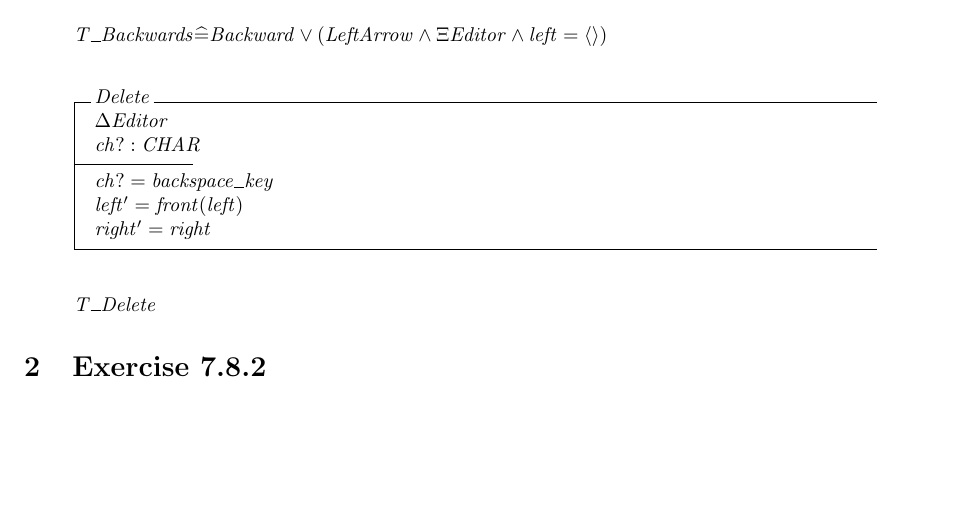
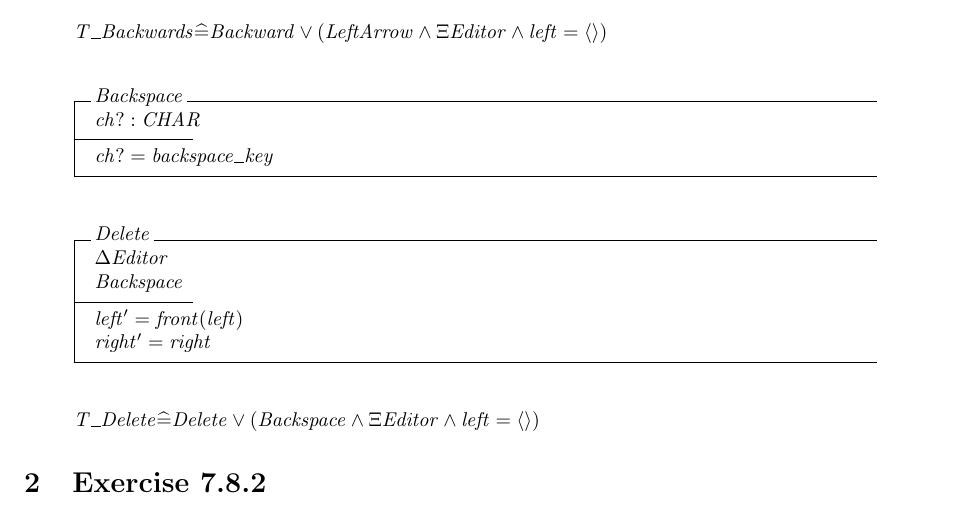
Before and after one commit to XINEXPORT/WayofZ, a LaTeX problem sheet (ch7exercises.tex): part of page 1 of 2, cut so that both start at the same text, the shorter picture padded with empty space. Compiled offline with pdfLaTeX.

Commit message:
schema calculus expression created for Delete

```diff
--- a/ch7exercises.tex
+++ b/ch7exercises.tex
@@ -31,17 +31,22 @@ Define the total operations T\_Backward and T\_Delete. You may use any function
     T\_Backwards \widehat{=} Backward \vee (LeftArrow \wedge \Xi Editor \wedge left = \langle\rangle)
 \end{zed}
 
+\begin{schema}{Backspace}
+    ch? : CHAR
+\where
+    ch? = backspace\_key
+\end{schema}
+
 \begin{schema}{Delete}
     \Delta Editor \\
-    ch? : CHAR
+    Backspace
     \where
-    ch? = backspace\_key \\
     left' = front(left) \\
     right'= right
 \end{schema}
 
 \begin{zed}
-    T\_Delete
+    T\_Delete \widehat{=} Delete \vee (Backspace \wedge \Xi Editor \wedge left = \langle\rangle)
 \end{zed}
 
 \section{Exercise 7.8.2}
```
Also changed, not shown: implicit.tex (+0 -1 lines).
